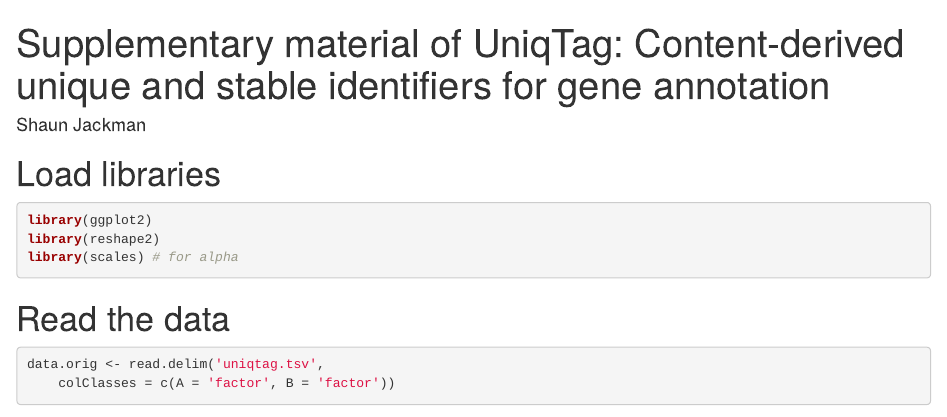
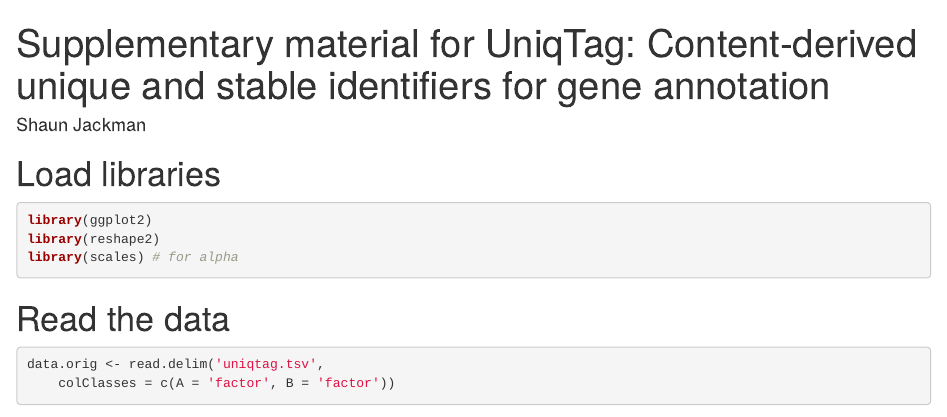
Before and after one commit to sjackman/uniqtag-data, an R Markdown document (uniqtag.Rmd): the page in a window 1100 px wide, from its top. Rendered offline with R 4.5, knitr and Pandoc, with nearby package versions; some code elsewhere in the file could not run offline.

Commit message:
Change one small word

```diff
--- a/uniqtag.Rmd
+++ b/uniqtag.Rmd
@@ -1,5 +1,5 @@
 ---
-title: 'Supplementary material of UniqTag: Content-derived unique and stable identifiers for gene annotation'
+title: 'Supplementary material for UniqTag: Content-derived unique and stable identifiers for gene annotation'
 author: 'Shaun Jackman'
 ---
 
```
